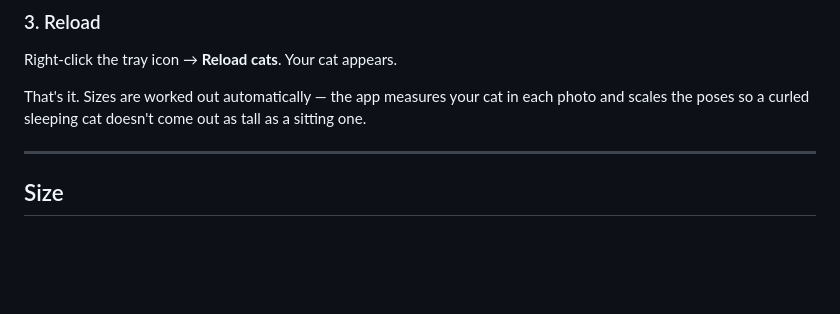
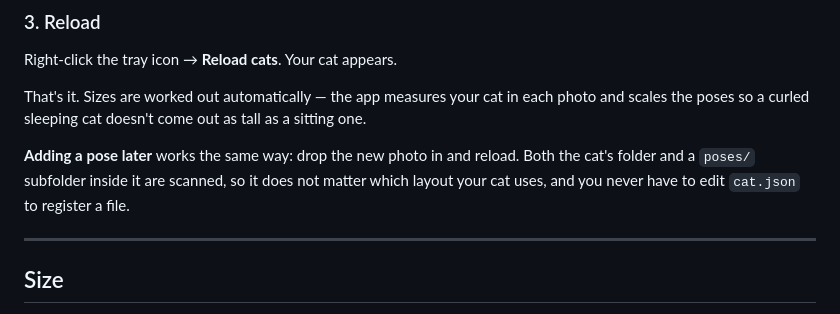
Before and after one commit to 1albion1/windowsill, a Markdown page: README.md, the part around the change. Rendered like a GitHub page; blank space fills up the shorter version.

Commit message:
Document adding a pose to an existing cat
The poses/ subfolder is now scanned, so dropping a photo in and reloading is
all it takes regardless of which layout a cat uses.

Co-Authored-By: Claude Opus 5 (1M context) <noreply@anthropic.com>

```diff
--- a/README.md
+++ b/README.md
@@ -97,6 +97,8 @@ Add `-left`, `-right` or `-front` to any name above — `walk-left.png`, `sleep-
 Right-click the tray icon → **Reload cats**. Your cat appears.
 
 That's it. Sizes are worked out automatically — the app measures your cat in each photo and scales the poses so a curled sleeping cat doesn't come out as tall as a sitting one.
+
+**Adding a pose later** works the same way: drop the new photo in and reload. Both the cat's folder and a `poses/` subfolder inside it are scanned, so it does not matter which layout your cat uses, and you never have to edit `cat.json` to register a file.
 
 ---
 
```
